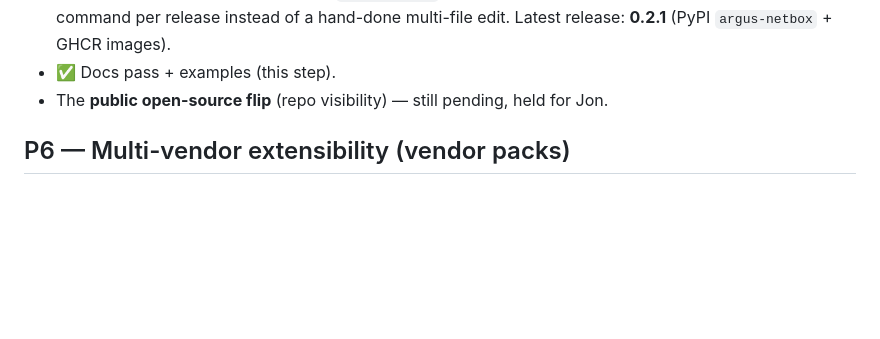
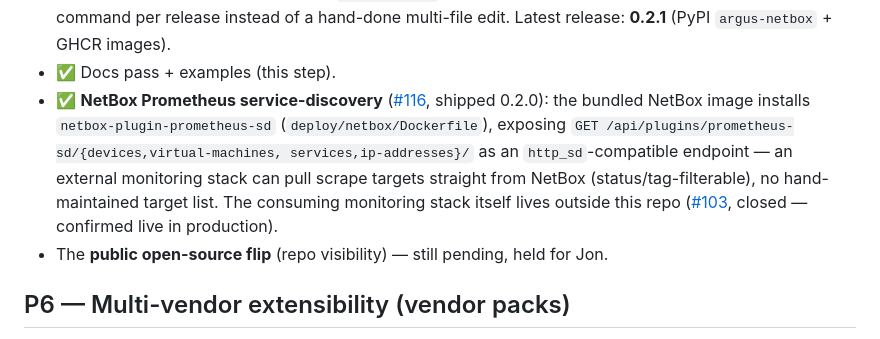
Before and after one commit to freed-dev-llc/argus, a Markdown page: docs/ROADMAP.md, the part around the change. Rendered like a GitHub page; blank space fills up the shorter version.

Commit message:
docs: reflect the shipped NetBox prometheus-sd plugin in the roadmap (#103) (#148)
PR #116 (0.2.0) already bundled netbox-plugin-prometheus-sd into the deploy
stack's NetBox image; ROADMAP.md never mentioned it. Confirmed live in
production, so closing #103 with this note instead of leaving the roadmap
silent on already-shipped work.

```diff
--- a/docs/ROADMAP.md
+++ b/docs/ROADMAP.md
@@ -66,6 +66,13 @@ Phased plan. Each phase is a set of GitHub issues; architectural choices get an
   CHANGELOG, and verifies the build — one command per release instead of a hand-done multi-file
   edit. Latest release: **0.2.1** (PyPI `argus-netbox` + GHCR images).
 - ✅ Docs pass + examples (this step).
+- ✅ **NetBox Prometheus service-discovery** ([#116](https://github.com/freed-dev-llc/argus/pull/116),
+  shipped 0.2.0): the bundled NetBox image installs `netbox-plugin-prometheus-sd`
+  (`deploy/netbox/Dockerfile`), exposing `GET /api/plugins/prometheus-sd/{devices,virtual-machines,
+  services,ip-addresses}/` as an `http_sd`-compatible endpoint — an external monitoring stack can
+  pull scrape targets straight from NetBox (status/tag-filterable), no hand-maintained target list.
+  The consuming monitoring stack itself lives outside this repo ([#103](https://github.com/freed-dev-llc/argus/issues/103),
+  closed — confirmed live in production).
 - The **public open-source flip** (repo visibility) — still pending, held for Jon.
 
 ## P6 — Multi-vendor extensibility (vendor packs)
```
